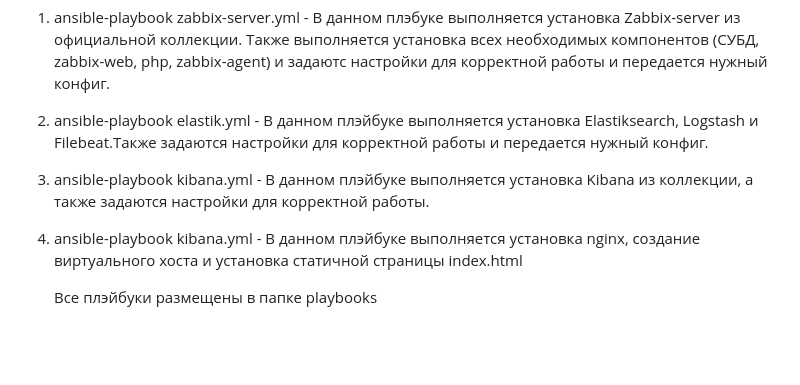
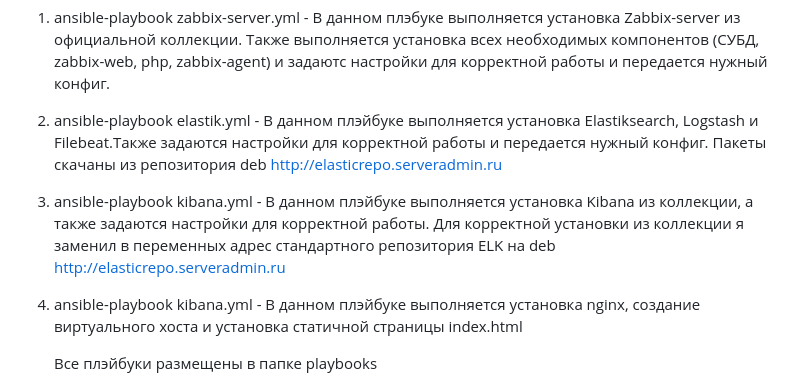
Before and after one commit to Santa-was-a-skinhead/Diplom, a Markdown page: README.md, the part around the change. GitHub-like rendering; blank space fills up the shorter version.

````diff
--- a/README.md
+++ b/README.md
@@ -85,8 +85,8 @@ kibana ansible_host=192.168.1.36 ansible_port=22 ansible_user=ubuntu ansible_ssh
    ```
 Шаг 4: Установка ПО на машины из плэйбуков Ansible
 1. ansible-playbook zabbix-server.yml - В данном плэбуке выполняется установка Zabbix-server из официальной коллекции. Также выполняется установка всех необходимых компонентов (СУБД, zabbix-web, php, zabbix-agent) и задаютс настройки для корректной работы и передается нужный конфиг.
-2. ansible-playbook elastik.yml - В данном плэйбуке выполняется установка Elastiksearch, Logstash и Filebeat.Также задаются настройки для корректной работы и передается нужный конфиг.
-3. ansible-playbook kibana.yml - В данном плэйбуке выполняется установка Kibana из коллекции, а также задаются настройки для корректной работы.
+2. ansible-playbook elastik.yml - В данном плэйбуке выполняется установка Elastiksearch, Logstash и Filebeat.Также задаются настройки для корректной работы и передается нужный конфиг. Пакеты скачаны из репозитория deb http://elasticrepo.serveradmin.ru
+3. ansible-playbook kibana.yml - В данном плэйбуке выполняется установка Kibana из коллекции, а также задаются настройки для корректной работы. Для корректной установки из коллекции я заменил в переменных адрес стандартного репозитория ELK на deb http://elasticrepo.serveradmin.ru
 4. ansible-playbook kibana.yml - В данном плэйбуке выполняется установка nginx, создание виртуального хоста и установка статичной страницы index.html
 
    Все плэйбуки размещены в папке playbooks
````
